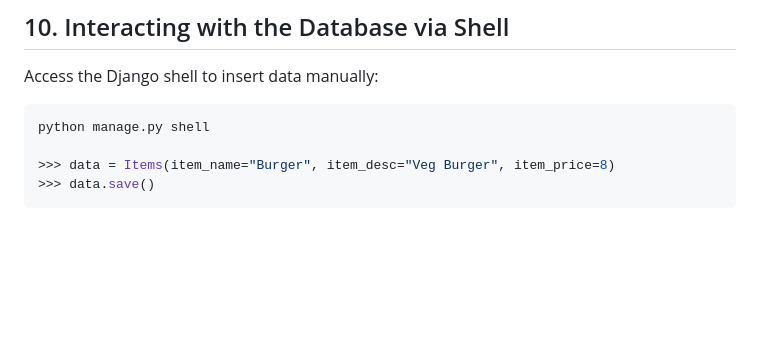
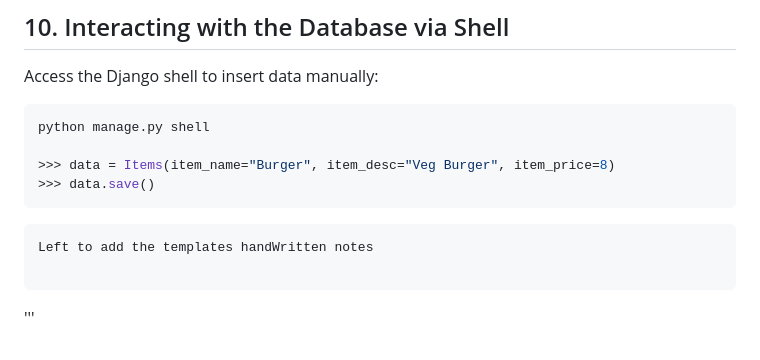
Before and after one commit to piyush4708/Mysite-Django, a Markdown page: README.md, the part around the change. GitHub-like rendering; blank space fills up the shorter version.

Commit message:
Add note about templates in README
Added a note about templates to the README.

````diff
--- a/README.md
+++ b/README.md
@@ -160,3 +160,11 @@ python manage.py shell
 >>> data = Items(item_name="Burger", item_desc="Veg Burger", item_price=8)
 >>> data.save()
 ```
+```bash
+Left to add the templates handWritten notes
+
+```
+
+
+
+'''
````
